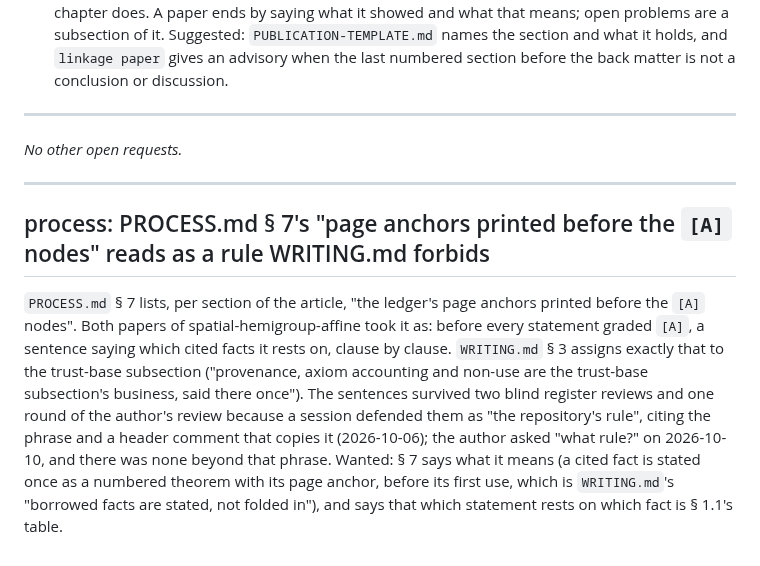
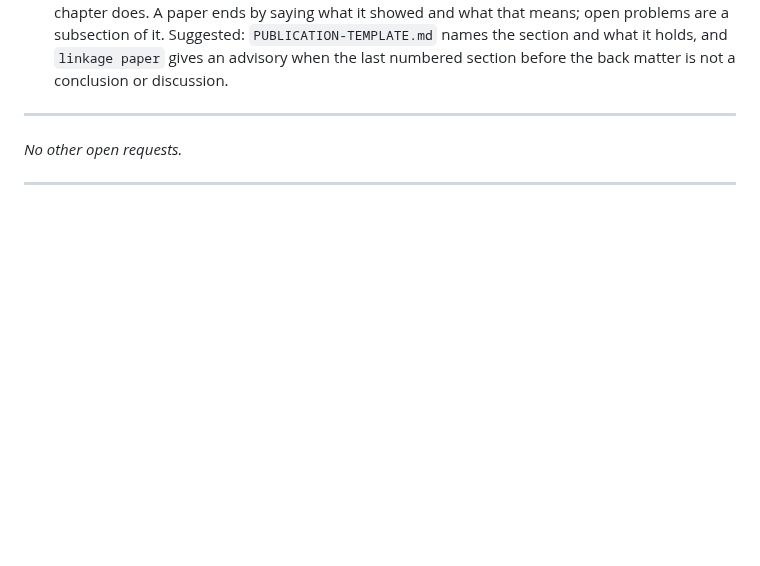
Before and after one commit to danielfagerstrom/article-kit, a Markdown page: WISHLIST.md, the part around the change. Rendered like a GitHub page; blank space fills up the shorter version.

Commit message:
WISHLIST: the PROCESS.md § 7 page-anchors entry is fulfilled (#59, hub Q-0413) and deleted, as the file's rule has it
Co-Authored-By: Claude Opus 5.5 <noreply@anthropic.com>

```diff
--- a/WISHLIST.md
+++ b/WISHLIST.md
@@ -247,16 +247,3 @@ The author on §§ 3.3, 3.4 and 4 of the same paper, having read it to the end (
 *No other open requests.*
 
 ---
-
-## process: PROCESS.md § 7's "page anchors printed before the `[A]` nodes" reads as a rule WRITING.md forbids
-
-`PROCESS.md` § 7 lists, per section of the article, "the ledger's page anchors printed before the `[A]`
-nodes". Both papers of spatial-hemigroup-affine took it as: before every statement graded `[A]`, a
-sentence saying which cited facts it rests on, clause by clause. `WRITING.md` § 3 assigns exactly that
-to the trust-base subsection ("provenance, axiom accounting and non-use are the trust-base subsection's
-business, said there once"). The sentences survived two blind register reviews and one round of the
-author's review because a session defended them as "the repository's rule", citing the phrase and a
-header comment that copies it (2026-10-06); the author asked "what rule?" on 2026-10-10, and there was
-none beyond that phrase. Wanted: § 7 says what it means (a cited fact is stated once as a numbered
-theorem with its page anchor, before its first use, which is `WRITING.md`'s "borrowed facts are stated,
-not folded in"), and says that which statement rests on which fact is § 1.1's table.
```
